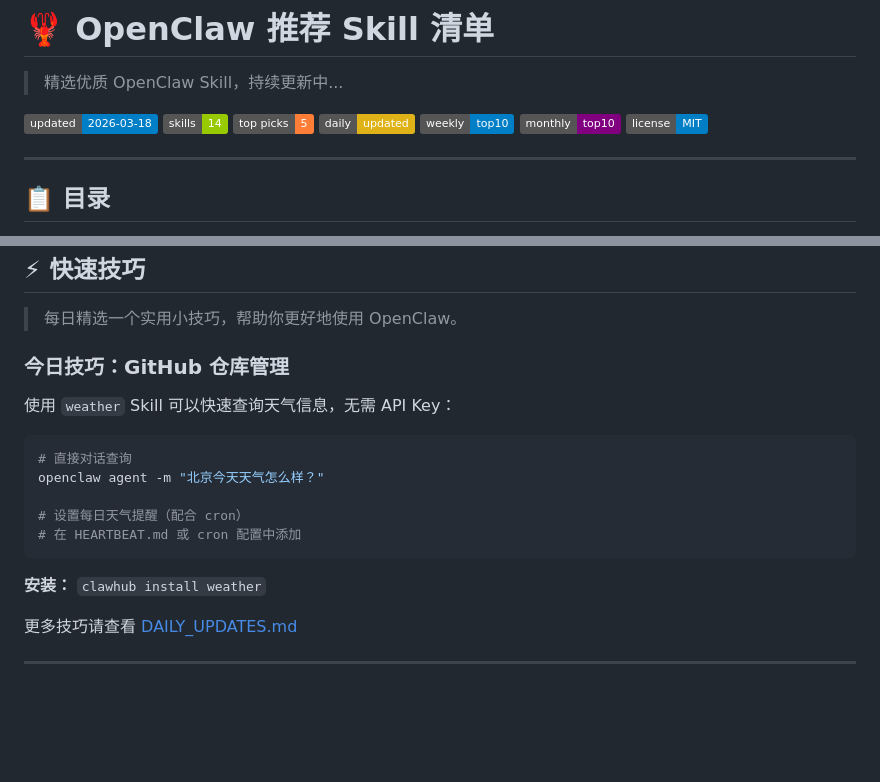
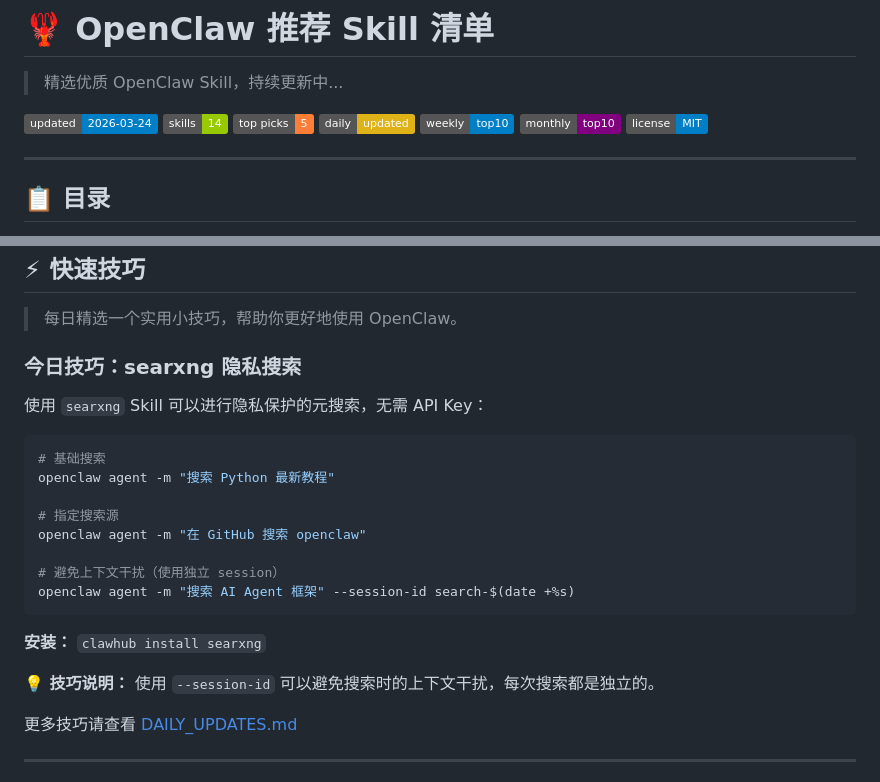
Before and after one commit to xxuan66/openclaw-recommended-skills, a Markdown page: README.md, 2 parts joined by grey strips. GitHub-like rendering; badges without logos; blank space fills up the shorter version.

Commit message:
docs: 更新 README 快速技巧部分
- 修复今日技巧内容（weather → searxng）
- 添加 searxng 使用示例和技巧说明
- 更新 badge 日期至 2026-03-24

````diff
--- a/README.md
+++ b/README.md
@@ -2,7 +2,7 @@
 
 > 精选优质 OpenClaw Skill，持续更新中...
 
-[![Updated](https://img.shields.io/badge/updated-2026--03--18-blue)](https://github.com/xxuan66/openclaw-recommended-skills)
+[![Updated](https://img.shields.io/badge/updated-2026--03--24-blue)](https://github.com/xxuan66/openclaw-recommended-skills)
 [![Skills](https://img.shields.io/badge/skills-14-green)](https://github.com/xxuan66/openclaw-recommended-skills)
 [![Top Picks](https://img.shields.io/badge/top%20picks-5-orange)](https://github.com/xxuan66/openclaw-recommended-skills/blob/main/top-picks/2026-03.md)
 [![Daily](https://img.shields.io/badge/daily-updated-yellow)](https://github.com/xxuan66/openclaw-recommended-skills/tree/main/daily)
@@ -77,19 +77,24 @@
 
 > 每日精选一个实用小技巧，帮助你更好地使用 OpenClaw。
 
-### 今日技巧：GitHub 仓库管理
+### 今日技巧：searxng 隐私搜索
 
-使用 `weather` Skill 可以快速查询天气信息，无需 API Key：
+使用 `searxng` Skill 可以进行隐私保护的元搜索，无需 API Key：
 
 ```bash
-# 直接对话查询
-openclaw agent -m "北京今天天气怎么样？"
+# 基础搜索
+openclaw agent -m "搜索 Python 最新教程"
 
-# 设置每日天气提醒（配合 cron）
-# 在 HEARTBEAT.md 或 cron 配置中添加
+# 指定搜索源
+openclaw agent -m "在 GitHub 搜索 openclaw"
+
+# 避免上下文干扰（使用独立 session）
+openclaw agent -m "搜索 AI Agent 框架" --session-id search-$(date +%s)
 ```
 
-**安装：** `clawhub install weather`
+**安装：** `clawhub install searxng`
+
+**💡 技巧说明：** 使用 `--session-id` 可以避免搜索时的上下文干扰，每次搜索都是独立的。
 
 更多技巧请查看 [DAILY_UPDATES.md](./DAILY_UPDATES.md)
 
````
